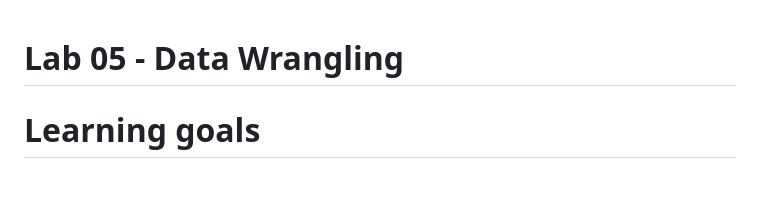
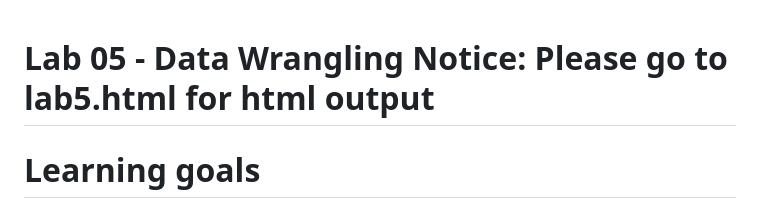
Before and after one commit to wangz585/JSC370-labs, a Markdown page: README.md, the part around the change. Rendered like a GitHub page; blank space fills up the shorter version.

Commit message:
add explain in README.md

```diff
--- a/README.md
+++ b/README.md
@@ -1,4 +1,5 @@
 Lab 05 - Data Wrangling
+Notice: Please go to lab5.html for html output
 ================
 
 # Learning goals
```
